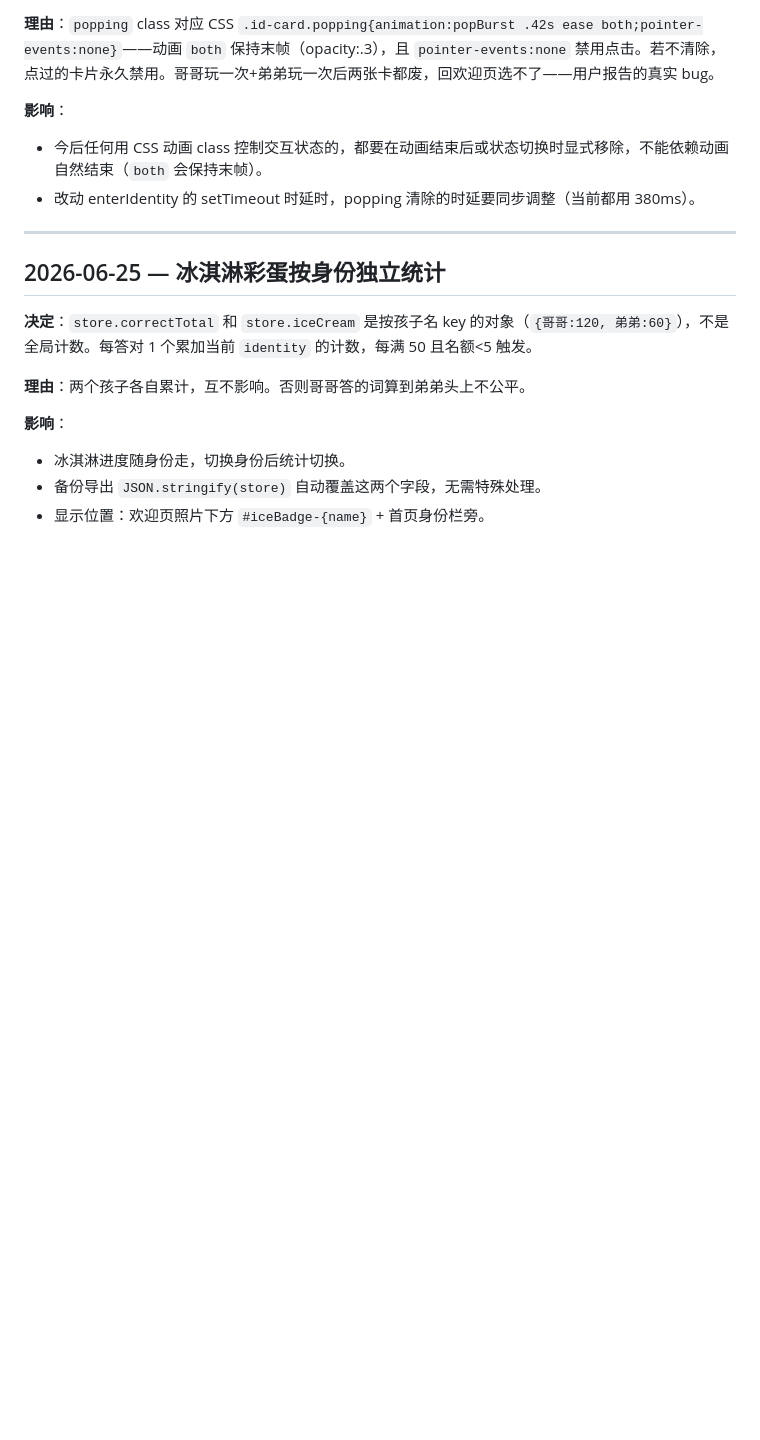
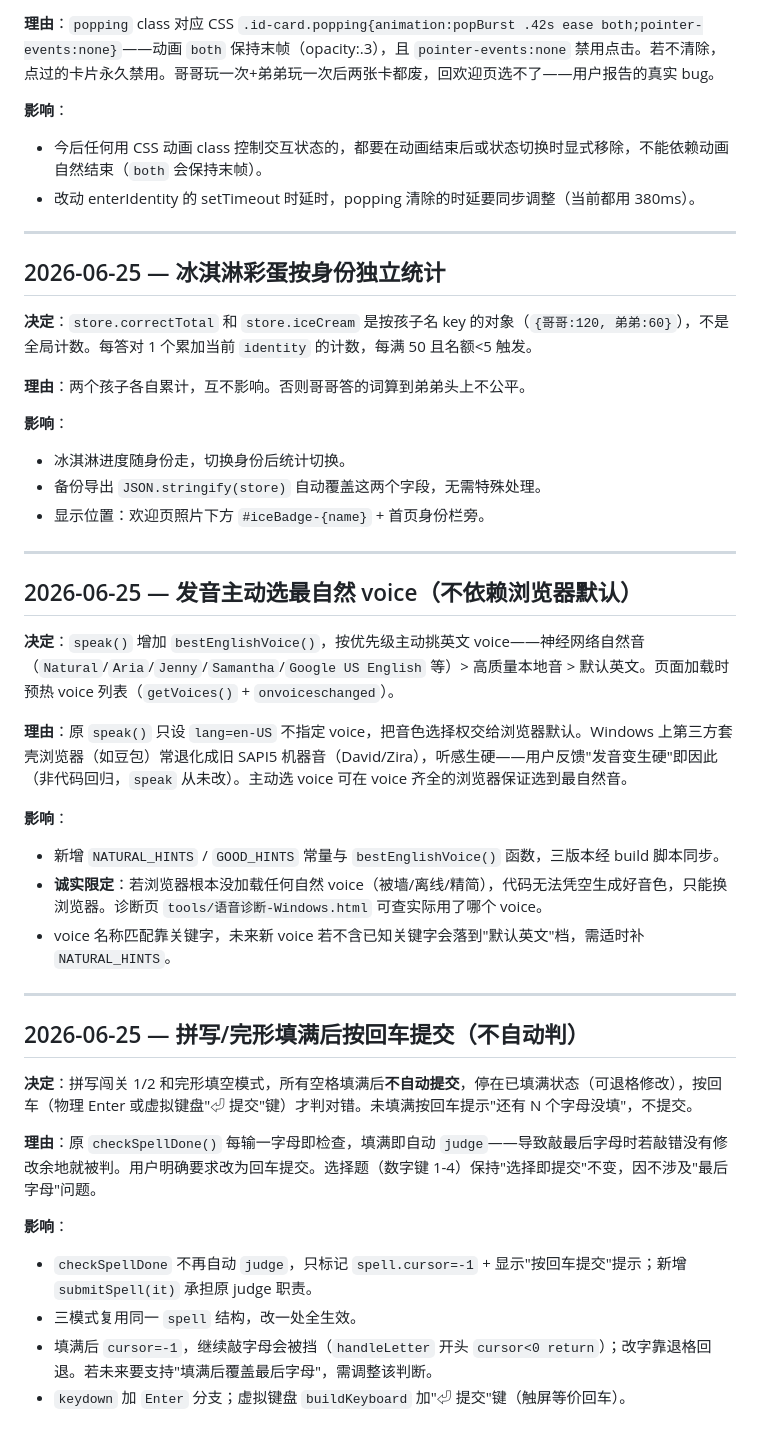
Before and after one commit to martin-hub-1989/word-review-tool, a Markdown page: DECISIONS.md, the part around the change. Rendered like a GitHub page; blank space fills up the shorter version.

Commit message:
docs: 同步状态文件(发音选 voice + 拼写回车提交 + 冰淇淋排查结论)
DECISIONS.md 追加 2 条:
- 发音主动选最自然 voice(不依赖浏览器默认)
- 拼写/完形填满后按回车提交(不自动判)

PROGRESS.md 更新:
- 最新提交号 43a02c3 → a9fd814
- 功能特性追加:发音选 voice(bff07d3)、回车提交(a9fd814)
- Bug 修复追加:冰淇淋排查结论(逻辑正确,根因是旧数据崩溃已修)

```diff
--- a/DECISIONS.md
+++ b/DECISIONS.md
@@ -92,3 +92,30 @@
 - 冰淇淋进度随身份走，切换身份后统计切换。
 - 备份导出 `JSON.stringify(store)` 自动覆盖这两个字段，无需特殊处理。
 - 显示位置：欢迎页照片下方 `#iceBadge-{name}` + 首页身份栏旁。
+
+---
+
+## 2026-06-25 — 发音主动选最自然 voice（不依赖浏览器默认）
+
+**决定**：`speak()` 增加 `bestEnglishVoice()`，按优先级主动挑英文 voice——神经网络自然音（`Natural`/`Aria`/`Jenny`/`Samantha`/`Google US English` 等）> 高质量本地音 > 默认英文。页面加载时预热 voice 列表（`getVoices()` + `onvoiceschanged`）。
+
+**理由**：原 `speak()` 只设 `lang=en-US` 不指定 voice，把音色选择权交给浏览器默认。Windows 上第三方套壳浏览器（如豆包）常退化成旧 SAPI5 机器音（David/Zira），听感生硬——用户反馈"发音变生硬"即因此（非代码回归，`speak` 从未改）。主动选 voice 可在 voice 齐全的浏览器保证选到最自然音。
+
+**影响**：
+- 新增 `NATURAL_HINTS` / `GOOD_HINTS` 常量与 `bestEnglishVoice()` 函数，三版本经 build 脚本同步。
+- **诚实限定**：若浏览器根本没加载任何自然 voice（被墙/离线/精简），代码无法凭空生成好音色，只能换浏览器。诊断页 `tools/语音诊断-Windows.html` 可查实际用了哪个 voice。
+- voice 名称匹配靠关键字，未来新 voice 若不含已知关键字会落到"默认英文"档，需适时补 `NATURAL_HINTS`。
+
+---
+
+## 2026-06-25 — 拼写/完形填满后按回车提交（不自动判）
+
+**决定**：拼写闯关 1/2 和完形填空模式，所有空格填满后**不自动提交**，停在已填满状态（可退格修改），按回车（物理 Enter 或虚拟键盘"⏎ 提交"键）才判对错。未填满按回车提示"还有 N 个字母没填"，不提交。
+
+**理由**：原 `checkSpellDone()` 每输一字母即检查，填满即自动 `judge`——导致敲最后字母时若敲错没有修改余地就被判。用户明确要求改为回车提交。选择题（数字键 1-4）保持"选择即提交"不变，因不涉及"最后字母"问题。
+
+**影响**：
+- `checkSpellDone` 不再自动 `judge`，只标记 `spell.cursor=-1` + 显示"按回车提交"提示；新增 `submitSpell(it)` 承担原 judge 职责。
+- 三模式复用同一 `spell` 结构，改一处全生效。
+- 填满后 `cursor=-1`，继续敲字母会被挡（`handleLetter` 开头 `cursor<0 return`）；改字靠退格回退。若未来要支持"填满后覆盖最后字母"，需调整该判断。
+- `keydown` 加 `Enter` 分支；虚拟键盘 `buildKeyboard` 加"⏎ 提交"键（触屏等价回车）。
```
Also changed, not shown: PROGRESS.md (+4 -1 lines).
